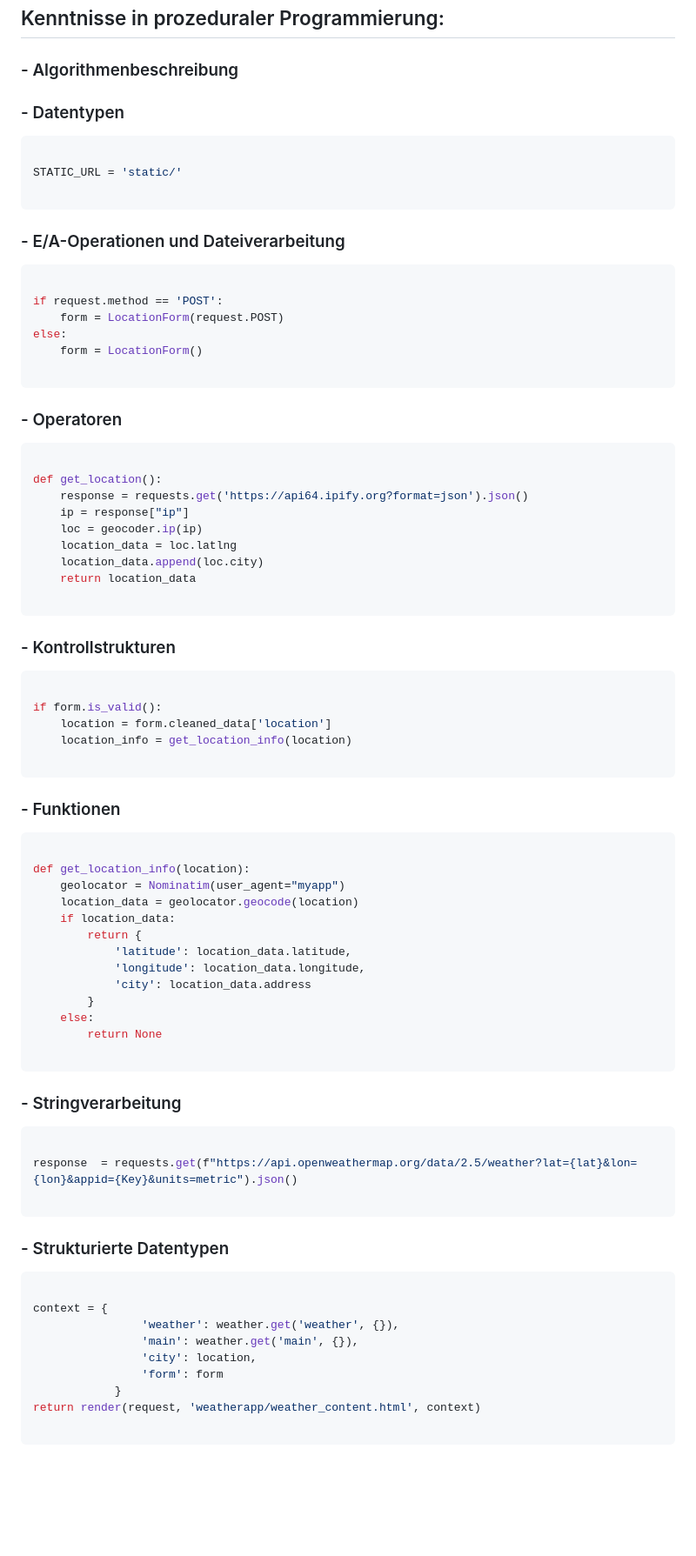
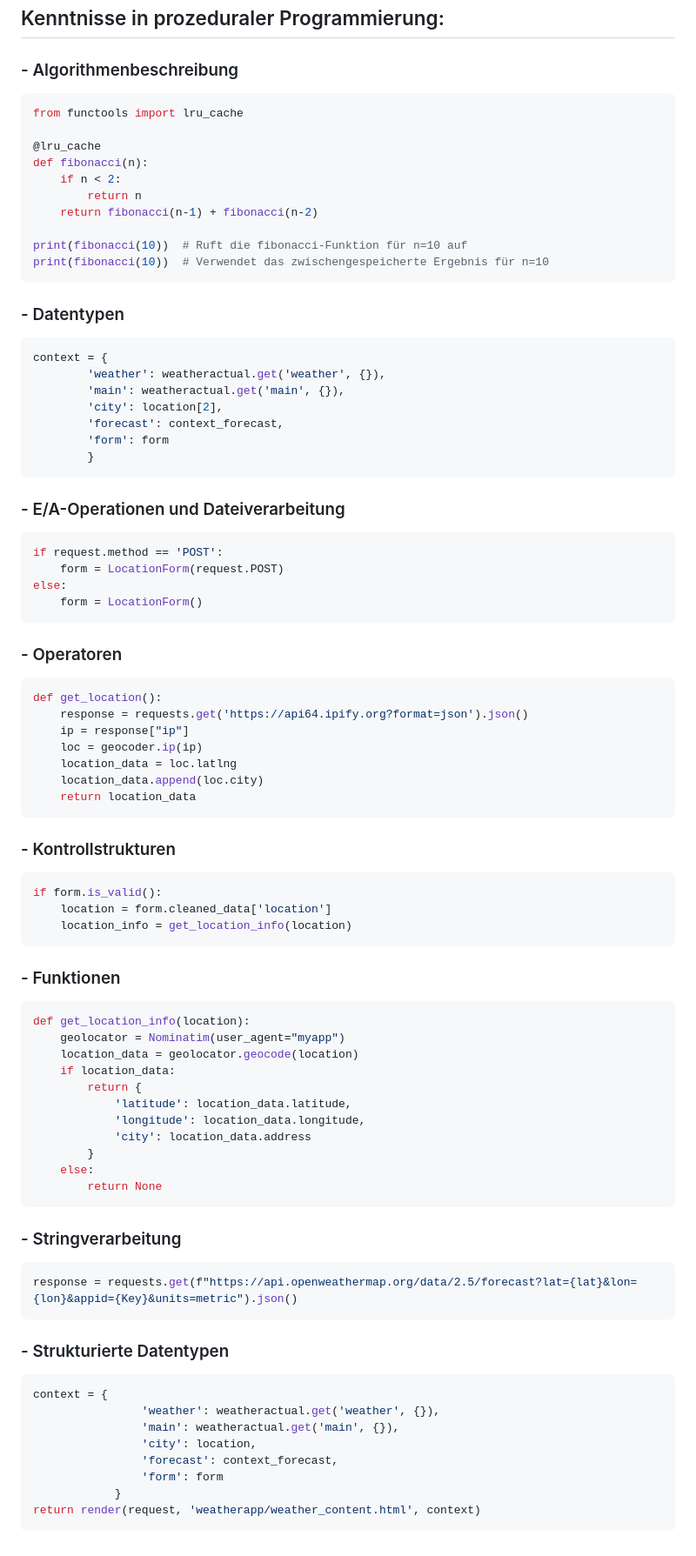
Before and after one commit to brudermaggi/weathersite, a Markdown page: grading.md, the part around the change printed below. Shown: that part at 87% size. Drawn GitHub-style; blank space fills up the shorter version.

Commit message:
Grading Ergänzungen

````diff
--- a/grading.md
+++ b/grading.md
@@ -65,29 +86,43 @@ Ich habe mir zu PyCharm alles selber beigebracht, wenn ich mal Hilfe gebraucht h
 
 ### - Algorithmenbeschreibung
 
+```python
+from functools import lru_cache
+
+@lru_cache
+def fibonacci(n):
+    if n < 2:
+        return n
+    return fibonacci(n-1) + fibonacci(n-2)
+
+print(fibonacci(10))  # Ruft die fibonacci-Funktion für n=10 auf
+print(fibonacci(10))  # Verwendet das zwischengespeicherte Ergebnis für n=10
+```
+
 ### - Datentypen
 
 ```python
-
-STATIC_URL = 'static/'
-
+context = {
+        'weather': weatheractual.get('weather', {}),
+        'main': weatheractual.get('main', {}),
+        'city': location[2],
+        'forecast': context_forecast,
+        'form': form
+        }
 ```
 
 ### - E/A-Operationen und Dateiverarbeitung
 
 ```python
-
 if request.method == 'POST':
     form = LocationForm(request.POST)
 else:
     form = LocationForm()
-
 ```
 
 ### - Operatoren
 
 ```python
-
 def get_location():
     response = requests.get('https://api64.ipify.org?format=json').json()
     ip = response["ip"]
@@ -95,23 +130,19 @@ def get_location():
     location_data = loc.latlng
     location_data.append(loc.city)
     return location_data
-
 ```
 
 ### - Kontrollstrukturen
 
 ```python
-
 if form.is_valid():
     location = form.cleaned_data['location']
     location_info = get_location_info(location)
-
 ```
 
 ### - Funktionen
 
 ```python
-
 def get_location_info(location):
     geolocator = Nominatim(user_agent="myapp")
     location_data = geolocator.geocode(location)
@@ -123,27 +154,23 @@ def get_location_info(location):
         }
     else:
         return None
-
 ```
 
 ### - Stringverarbeitung
 
 ```python
-
-response  = requests.get(f"https://api.openweathermap.org/data/2.5/weather?lat={lat}&lon={lon}&appid={Key}&units=metric").json()
-
+response = requests.get(f"https://api.openweathermap.org/data/2.5/forecast?lat={lat}&lon={lon}&appid={Key}&units=metric").json()
 ```
 
 ### - Strukturierte Datentypen
 
 ```python
-
 context = {
-                'weather': weather.get('weather', {}),
-                'main': weather.get('main', {}),
+                'weather': weatheractual.get('weather', {}),
+                'main': weatheractual.get('main', {}),
                 'city': location,
+                'forecast': context_forecast,
                 'form': form
             }
 return render(request, 'weatherapp/weather_content.html', context)
-
 ```
````
Also changed, not shown: other parts of grading.md (+21 -0 lines).
